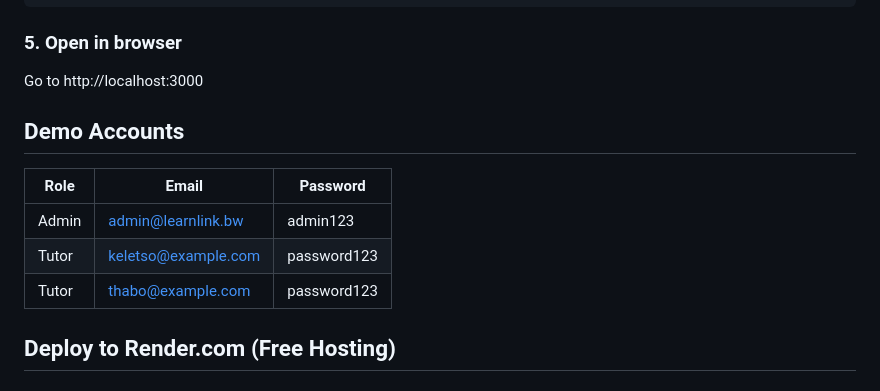
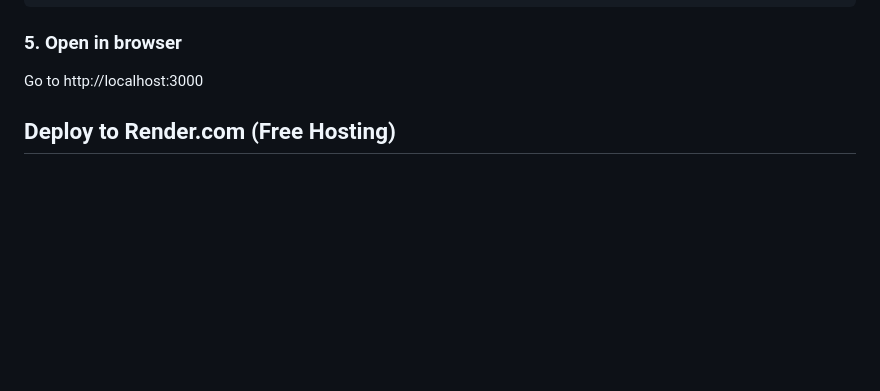
Before and after one commit to mpotsaai-max/learnlink, a Markdown page: README.md, the part around the change. GitHub-like rendering; blank space fills up the shorter version.

```diff
--- a/README.md
+++ b/README.md
@@ -73,14 +73,6 @@ npm start
 
 ### 5. Open in browser
 Go to http://localhost:3000
-
-## Demo Accounts
-
-| Role | Email | Password |
-|------|-------|----------|
-| Admin | admin@learnlink.bw | admin123 |
-| Tutor | keletso@example.com | password123 |
-| Tutor | thabo@example.com | password123 |
 
 ## Deploy to Render.com (Free Hosting)
 
```
